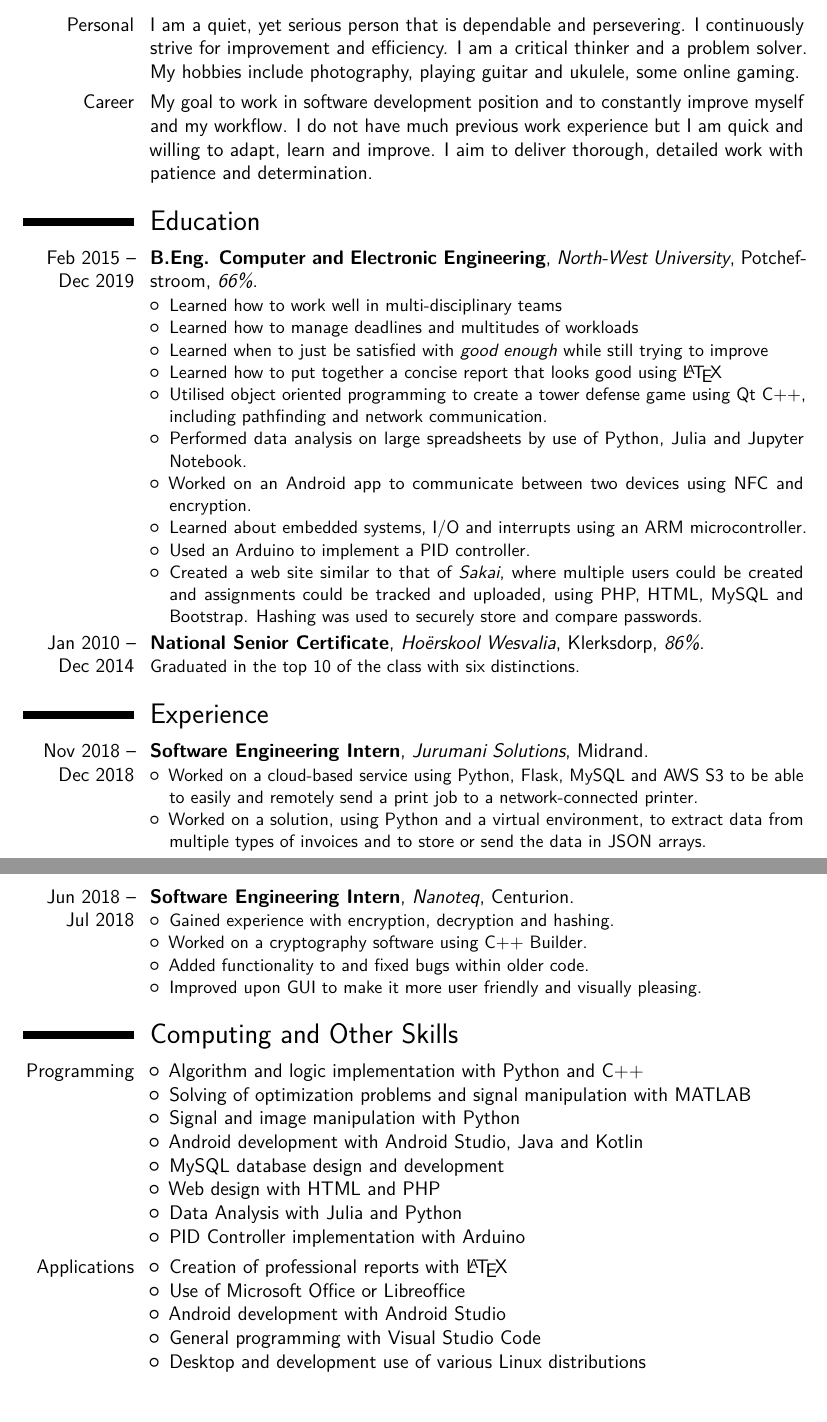
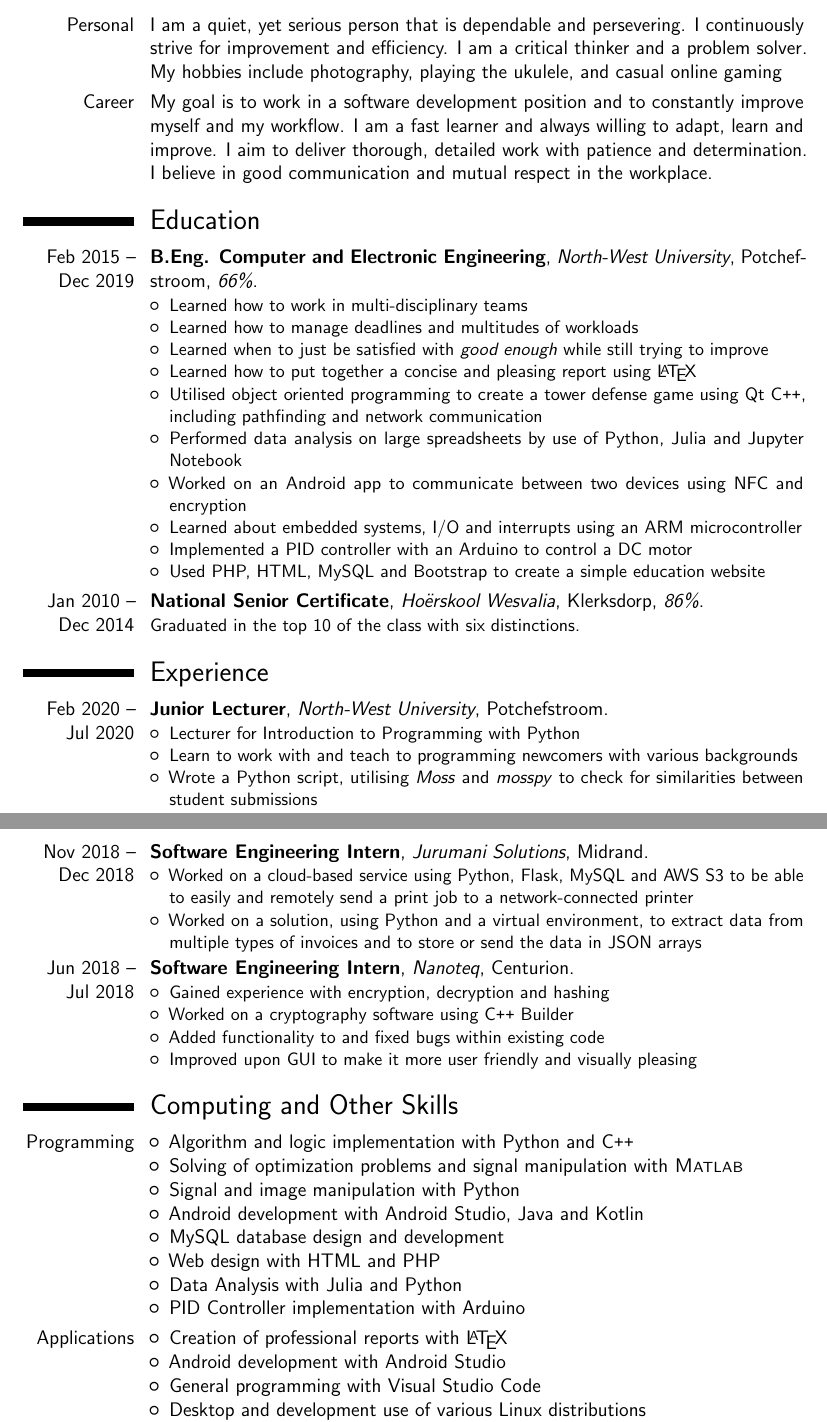
Before and after one commit to wbisschoff13/Latex-CV, a LaTeX CV (Werner_Bisschoff_CV.tex): two parts of pages 1 and 2 of 2, joined at a grey line, cut so that both start at the same text, the shorter picture padded with empty space. Compiled offline with pdfLaTeX.

Commit message:
Removed Office, fixed grammar, added Lecturing.

```diff
--- a/Werner_Bisschoff_CV.tex
+++ b/Werner_Bisschoff_CV.tex
@@ -8,6 +8,12 @@
 
 \documentclass[12pt,a4paper,sans]{moderncv}        % possible options include font size ('10pt', '11pt' and '12pt'), paper size ('a4paper', 'letterpaper', 'a5paper', 'legalpaper', 'executivepaper' and 'landscape') and font family ('sans' and 'roman')
 
+
+\usepackage[T1,OT1]{fontenc}
+\usepackage[notmath]{sansmathfonts}
+\newcommand{\MATLAB}{\textsc{Matlab}}
+\newcommand{\cpp}{C\texttt{++}}
+\newcommand{\csharp}{C\texttt{\#}}
 % moderncv themes
 \moderncvstyle{classic}                             % style options are 'casual' (default), 'classic', 'oldstyle' and 'banking'
 \moderncvcolor{black}                               % color options 'blue' (default), 'orange', 'green', 'red', 'purple', 'grey' and 'black'
@@ -27,7 +33,7 @@
 
 % personal data
 \name{Werner}{Bisschoff}
-\title{Computer and Electronic Engineering Student}                               % optional, remove / comment the line if not wanted
+\title{Computer and Electronic Engineering Graduate}                               % optional, remove / comment the line if not wanted
 %\address{15 Storm Street}{Potchefstroom}{5130}% optional, remove / comment the line if not wanted; the "postcode city" and and "country" arguments can be omitted or provided empty
                   % optional, remove / comment the line if not wanted
 %\phone[fixed]{+2~(345)~678~901}                    % optional, remove / comment the line if not wanted
@@ -54,42 +60,51 @@
 \makecvtitle
 
 \section{Profile}
-\cvitem{Personal}{I am a quiet, yet serious person that is dependable and persevering. I continuously strive for improvement and efficiency. I am a critical thinker and a problem solver. My hobbies include photography, playing guitar and ukulele, some online gaming.}
-\cvitem{Career}{My goal to work in software development position and to constantly improve myself and my workflow. I do not have much previous work experience but I am quick and willing to adapt, learn and improve. I aim to deliver thorough, detailed work with patience and determination.}
+\cvitem{Personal}{
+    I am a quiet, yet serious person that is dependable and persevering. I continuously strive for improvement and efficiency. I am a critical thinker and a problem solver. My hobbies include photography, playing the ukulele, and casual online gaming
+}
+\cvitem{Career}{
+    My goal is to work in a software development position and to constantly improve myself and my workflow. I am a fast learner and always willing to adapt, learn and improve. I aim to deliver thorough, detailed work with patience and determination. I believe in good communication and mutual respect in the workplace.
+}
 
 \section{Education}
 \cventry{Feb 2015 -- Dec 2019}{B.Eng. Computer and Electronic Engineering}{North-West University}{Potchefstroom}{\textit{66\%}}{
     \adjustbox{valign=t}{\begin{minipage}{\linewidth}\begin{itemize}
-    \item Learned how to work well in multi-disciplinary teams
+                \item Learned how to work in multi-disciplinary teams
                 \item Learned how to manage deadlines and multitudes of workloads
                 \item Learned when to just be satisfied with \emph{good enough} while still trying to improve
-    \item Learned how to put together a concise report that looks good using \LaTeX
-    \item Utilised object oriented programming to create a tower defense game using Qt C++, including pathfinding and network communication.
-    \item Performed data analysis on large spreadsheets by use of Python, Julia and Jupyter Notebook.
-    \item Worked on an Android app to communicate between two devices using NFC and encryption.
-    \item Learned about embedded systems, I/O and interrupts using an ARM microcontroller.
-    \item Used an Arduino to implement a PID controller.
-    \item Created a web site similar to that of \emph{Sakai}, where multiple users could be created and assignments could be tracked and uploaded, using PHP, HTML, MySQL and Bootstrap. Hashing was used to securely store and  compare passwords.
+                \item Learned how to put together a concise and pleasing report using \LaTeX
+                \item Utilised object oriented programming to create a tower defense game using Qt \cpp, including pathfinding and network communication
+                \item Performed data analysis on large spreadsheets by use of Python, Julia and Jupyter Notebook
+                \item Worked on an Android app to communicate between two devices using NFC and encryption
+                \item Learned about embedded systems, I/O and interrupts using an ARM microcontroller
+                \item Implemented a PID controller with an Arduino to control a DC motor
+                \item Used PHP, HTML, MySQL and Bootstrap to create a simple education website
             \end{itemize}\end{minipage}}}  % arguments 3 to 6 can be left empty
 \cventry{Jan 2010 -- Dec 2014}{National Senior Certificate}{Hoërskool Wesvalia}{Klerksdorp}{\textit{86\%}}{Graduated in the top 10 of the class with six distinctions.}
 
 \section{Experience}
+\cventry{Feb 2020 -- Jul 2020}{Junior Lecturer}{North-West University}{Potchefstroom}{}{\begin{itemize}
+        \item Lecturer for Introduction to Programming with Python
+        \item Learn to work with and teach to programming newcomers with various backgrounds
+        \item Wrote a Python script, utilising \emph{Moss} and \emph{mosspy} to check for similarities between student submissions
+    \end{itemize}}
 \cventry{Nov 2018 -- Dec 2018}{Software Engineering Intern}{Jurumani Solutions}{Midrand}{}{\begin{itemize}
-    \item Worked on a cloud-based service using Python, Flask, MySQL and AWS S3 to be able to easily and remotely send a print job to a network-connected printer.
-    \item Worked on a solution, using Python and a virtual environment, to extract data from multiple types of invoices and to store or send the data in JSON arrays.
+        \item Worked on a cloud-based service using Python, Flask, MySQL and AWS S3 to be able to easily and remotely send a print job to a network-connected printer
+        \item Worked on a solution, using Python and a virtual environment, to extract data from multiple types of invoices and to store or send the data in JSON arrays
     \end{itemize}}
 \cventry{Jun 2018 -- Jul 2018}{Software Engineering Intern}{Nanoteq}{Centurion}{}{
     \adjustbox{valign=t}{\begin{minipage}{\linewidth}\begin{itemize}
-    \item Gained experience with encryption, decryption and hashing.
-    \item Worked on a cryptography software using C++ Builder.
-    \item Added functionality to and fixed bugs within older code.
-    \item Improved upon GUI to make it more user friendly and visually pleasing.
+                \item Gained experience with encryption, decryption and hashing
+                \item Worked on a cryptography software using \cpp{} Builder
+                \item Added functionality to and fixed bugs within existing code
+                \item Improved upon GUI to make it more user friendly and visually pleasing
             \end{itemize}\end{minipage}}}
 \section{Computing and Other Skills}
 \cvitem{Programming}{
     \adjustbox{valign=t}{\begin{minipage}{\linewidth}\begin{itemize}
-    \item Algorithm and logic implementation with Python and C++
-    \item Solving of optimization problems and signal manipulation with MATLAB
+                \item Algorithm and logic implementation with Python and \cpp
+                \item Solving of optimization problems and signal manipulation with \MATLAB{}
                 \item Signal and image manipulation with Python
                 \item Android development with Android Studio, Java and Kotlin
                 \item MySQL database design and development
@@ -100,7 +115,6 @@
 \cvitem{Applications}{
     \adjustbox{valign=t}{\begin{minipage}{\linewidth}\begin{itemize}
                 \item Creation of professional reports with \LaTeX
-    \item Use of Microsoft Office or Libreoffice
                 \item Android development with Android Studio
                 \item General programming with Visual Studio Code
                 \item Desktop and development use of various Linux distributions
```
Also changed, not shown: Werner_Bisschoff_CV.pdf, Werner_Bisschoff_CV2.pdf (added). Lines whose indentation alone changed are shown as unchanged.
